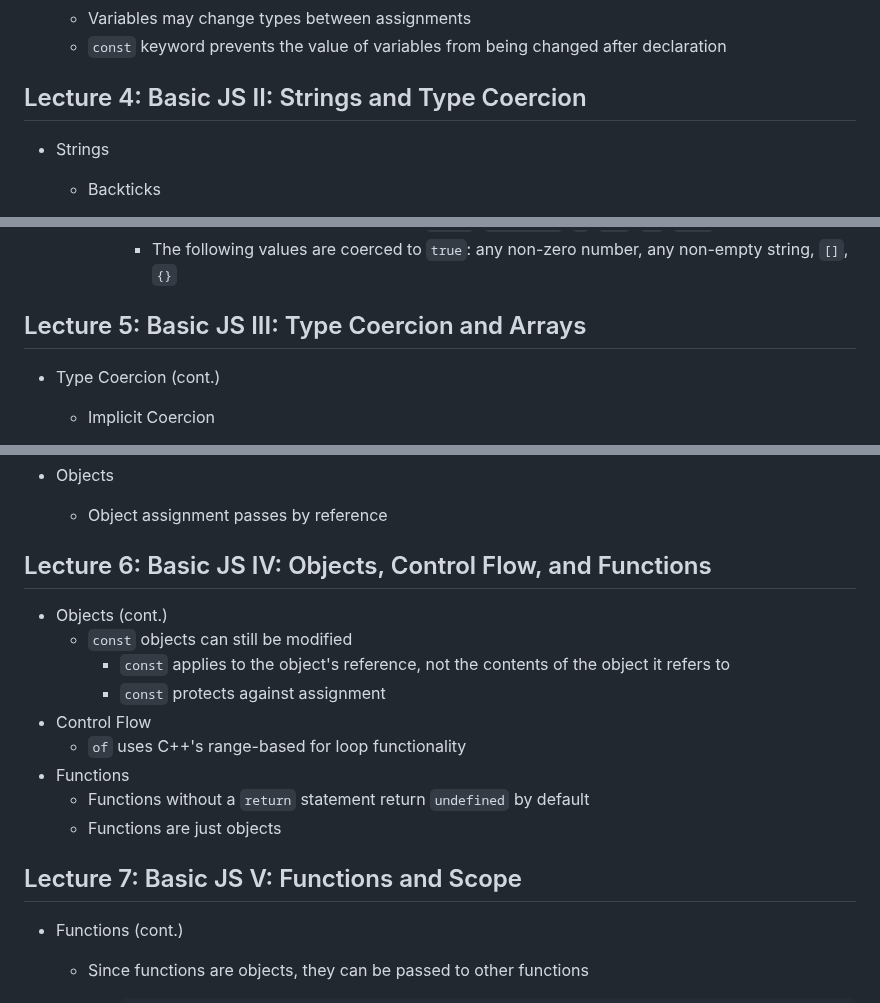
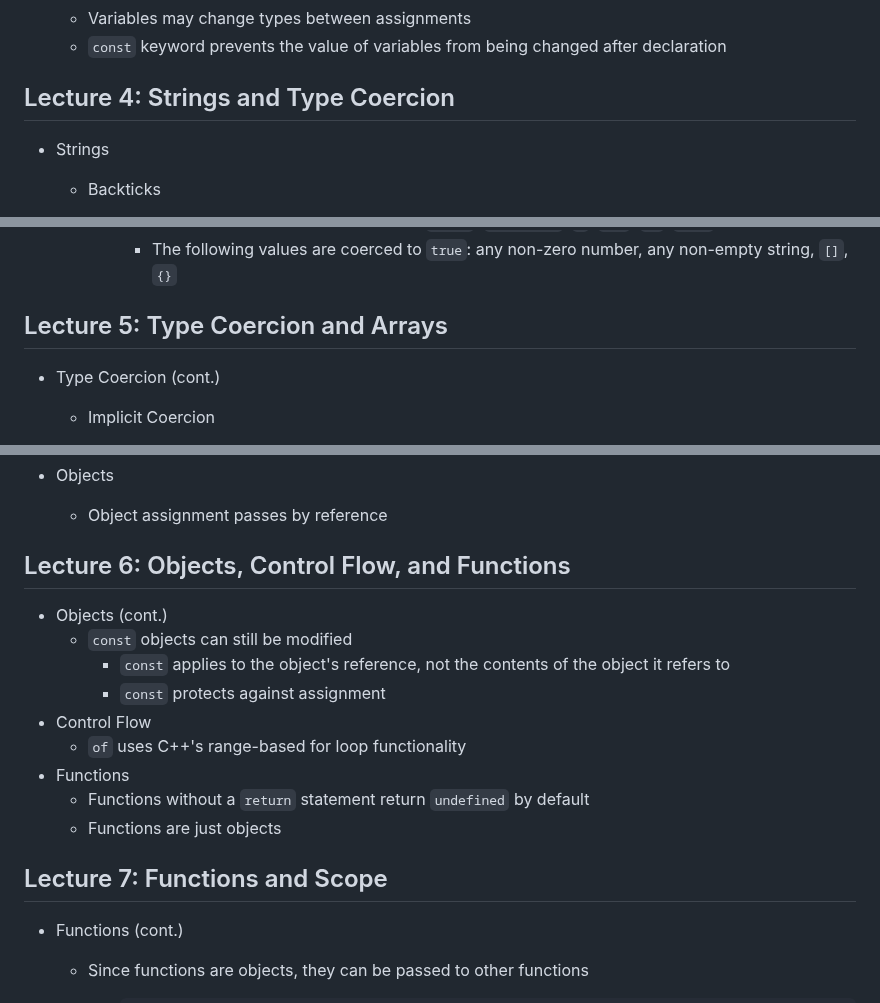
Before and after one commit to czhangy/UCLA-CS-Electives, a Markdown page: Misc/COMPTNG-40A/notes.md, 3 parts joined by grey strips. Drawn GitHub-style.

```diff
--- a/Misc/COMPTNG-40A/notes.md
+++ b/Misc/COMPTNG-40A/notes.md
@@ -32,7 +32,7 @@ Nothing to see here!
 
 
 
-## Lecture 4: Basic JS II: Strings and Type Coercion
+## Lecture 4: Strings and Type Coercion
 
 - Strings
 
@@ -95,7 +95,7 @@ Nothing to see here!
 
 
 
-## Lecture 5: Basic JS III: Type Coercion and Arrays
+## Lecture 5: Type Coercion and Arrays
 
 - Type Coercion (cont.)
 
@@ -139,7 +139,7 @@ Nothing to see here!
 
 
 
-## Lecture 6: Basic JS IV: Objects, Control Flow, and Functions
+## Lecture 6: Objects, Control Flow, and Functions
 
 - Objects (cont.)
   - `const` objects can still be modified
@@ -153,7 +153,7 @@ Nothing to see here!
 
 
 
-## Lecture 7: Basic JS V: Functions and Scope
+## Lecture 7: Functions and Scope
 
 - Functions (cont.)
 
```
Also changed, not shown: other parts of Misc/COMPTNG-40A/notes.md (+48 -2 lines).
